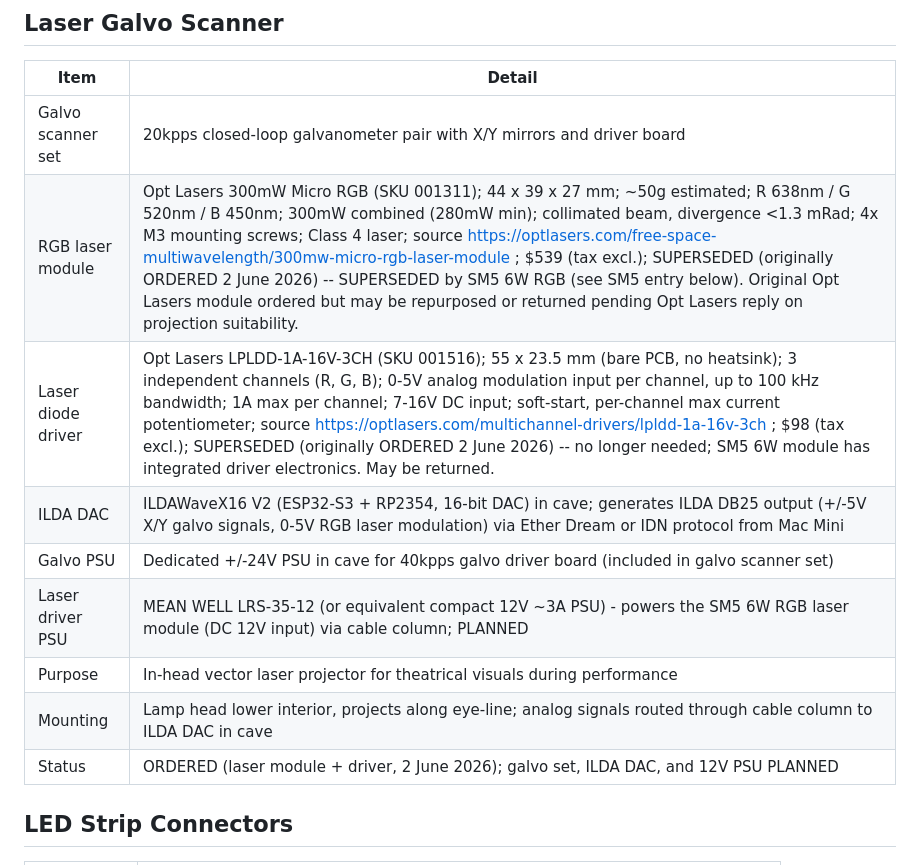
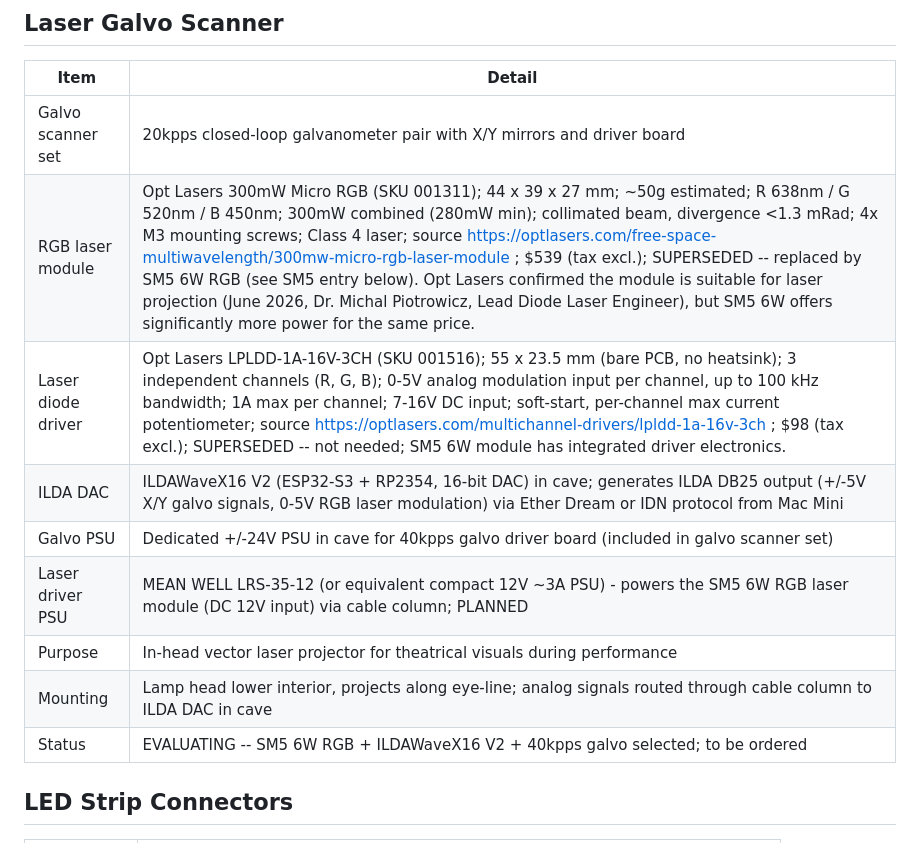
Before and after one commit to vanHeemstraPictures/pixstars, a Markdown page: HARDWARE_INVENTORY.md, the part around the change. GitHub-like rendering.

Commit message:
docs: Update HARDWARE_INVENTORY — clarify laser module decision and Opt
Agent-Id: agent-3e09e3e3-daf8-43e0-ac73-1d231dfa26f2

```diff
--- a/HARDWARE_INVENTORY.md
+++ b/HARDWARE_INVENTORY.md
@@ -97,14 +97,14 @@ python -m lighting.controller --device /dev/tty.usbserial-EN055555A
 | Item | Detail |
 | --- | --- |
 | Galvo scanner set | 20kpps closed-loop galvanometer pair with X/Y mirrors and driver board |
-| RGB laser module | Opt Lasers 300mW Micro RGB (SKU 001311); 44 x 39 x 27 mm; ~50g estimated; R 638nm / G 520nm / B 450nm; 300mW combined (280mW min); collimated beam, divergence <1.3 mRad; 4x M3 mounting screws; Class 4 laser; source https://optlasers.com/free-space-multiwavelength/300mw-micro-rgb-laser-module ; $539 (tax excl.); SUPERSEDED (originally ORDERED 2 June 2026) -- SUPERSEDED by SM5 6W RGB (see SM5 entry below). Original Opt Lasers module ordered but may be repurposed or returned pending Opt Lasers reply on projection suitability. |
-| Laser diode driver | Opt Lasers LPLDD-1A-16V-3CH (SKU 001516); 55 x 23.5 mm (bare PCB, no heatsink); 3 independent channels (R, G, B); 0-5V analog modulation input per channel, up to 100 kHz bandwidth; 1A max per channel; 7-16V DC input; soft-start, per-channel max current potentiometer; source https://optlasers.com/multichannel-drivers/lpldd-1a-16v-3ch ; $98 (tax excl.); SUPERSEDED (originally ORDERED 2 June 2026) -- no longer needed; SM5 6W module has integrated driver electronics. May be returned. |
+| RGB laser module | Opt Lasers 300mW Micro RGB (SKU 001311); 44 x 39 x 27 mm; ~50g estimated; R 638nm / G 520nm / B 450nm; 300mW combined (280mW min); collimated beam, divergence <1.3 mRad; 4x M3 mounting screws; Class 4 laser; source https://optlasers.com/free-space-multiwavelength/300mw-micro-rgb-laser-module ; $539 (tax excl.); SUPERSEDED -- replaced by SM5 6W RGB (see SM5 entry below). Opt Lasers confirmed the module is suitable for laser projection (June 2026, Dr. Michal Piotrowicz, Lead Diode Laser Engineer), but SM5 6W offers significantly more power for the same price. |
+| Laser diode driver | Opt Lasers LPLDD-1A-16V-3CH (SKU 001516); 55 x 23.5 mm (bare PCB, no heatsink); 3 independent channels (R, G, B); 0-5V analog modulation input per channel, up to 100 kHz bandwidth; 1A max per channel; 7-16V DC input; soft-start, per-channel max current potentiometer; source https://optlasers.com/multichannel-drivers/lpldd-1a-16v-3ch ; $98 (tax excl.); SUPERSEDED -- not needed; SM5 6W module has integrated driver electronics. |
 | ILDA DAC | ILDAWaveX16 V2 (ESP32-S3 + RP2354, 16-bit DAC) in cave; generates ILDA DB25 output (+/-5V X/Y galvo signals, 0-5V RGB laser modulation) via Ether Dream or IDN protocol from Mac Mini |
 | Galvo PSU | Dedicated +/-24V PSU in cave for 40kpps galvo driver board (included in galvo scanner set) |
 | Laser driver PSU | MEAN WELL LRS-35-12 (or equivalent compact 12V ~3A PSU) - powers the SM5 6W RGB laser module (DC 12V input) via cable column; PLANNED |
 | Purpose | In-head vector laser projector for theatrical visuals during performance |
 | Mounting | Lamp head lower interior, projects along eye-line; analog signals routed through cable column to ILDA DAC in cave |
-| Status | ORDERED (laser module + driver, 2 June 2026); galvo set, ILDA DAC, and 12V PSU PLANNED |
+| Status | EVALUATING -- SM5 6W RGB + ILDAWaveX16 V2 + 40kpps galvo selected; to be ordered |
 
 ## LED Strip Connectors
 
```
